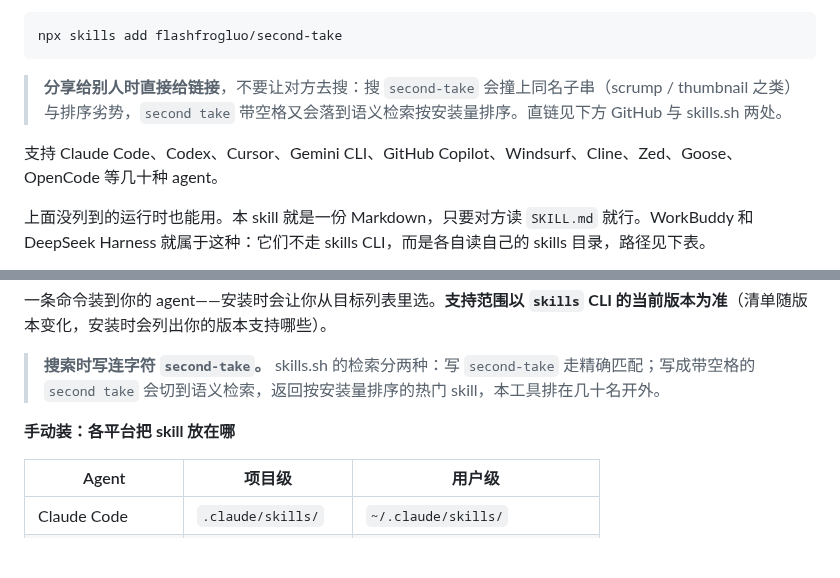
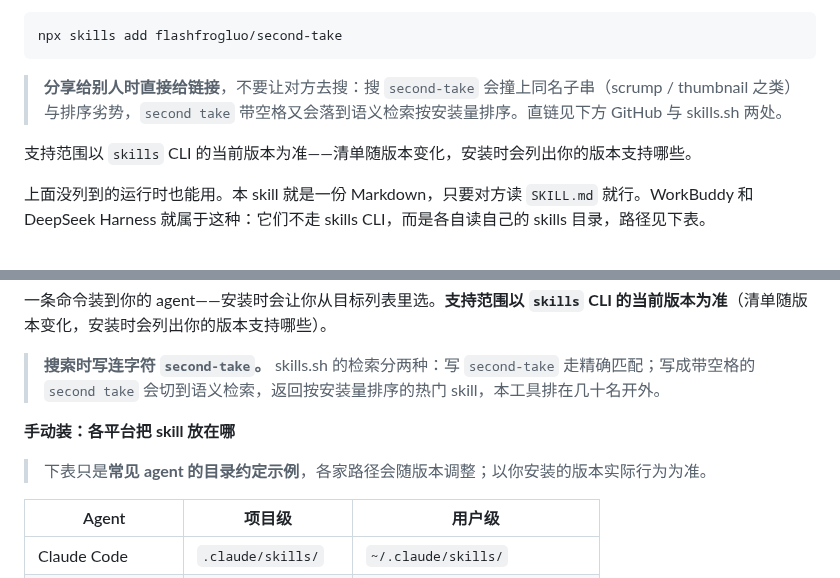
Before and after one commit to flashfrogluo/second-take, a Markdown page: README.md, 2 parts joined by grey strips. Rendered like a GitHub page; blank space fills up the shorter version.

```diff
--- a/README.md
+++ b/README.md
@@ -39,7 +39,7 @@ npx skills add flashfrogluo/second-take
 
 > **分享给别人时直接给链接**，不要让对方去搜：搜 `second-take` 会撞上同名子串（scrump / thumbnail 之类）与排序劣势，`second take` 带空格又会落到语义检索按安装量排序。直链见下方 GitHub 与 skills.sh 两处。
 
-支持 Claude Code、Codex、Cursor、Gemini CLI、GitHub Copilot、Windsurf、Cline、Zed、Goose、OpenCode 等几十种 agent。
+支持范围以 `skills` CLI 的当前版本为准——清单随版本变化，安装时会列出你的版本支持哪些。
 
 上面没列到的运行时也能用。本 skill 就是一份 Markdown，只要对方读 `SKILL.md` 就行。WorkBuddy 和 DeepSeek Harness 就属于这种：它们不走 skills CLI，而是各自读自己的 skills 目录，路径见下表。
 
@@ -160,6 +160,8 @@ npx skills add flashfrogluo/second-take
 > **搜索时写连字符 `second-take`。** skills.sh 的检索分两种：写 `second-take` 走精确匹配；写成带空格的 `second take` 会切到语义检索，返回按安装量排序的热门 skill，本工具排在几十名开外。
 
 **手动装：各平台把 skill 放在哪**
+
+> 下表只是**常见 agent 的目录约定示例**，各家路径会随版本调整；以你安装的版本实际行为为准。
 
 | Agent | 项目级 | 用户级 |
 |---|---|---|
```
